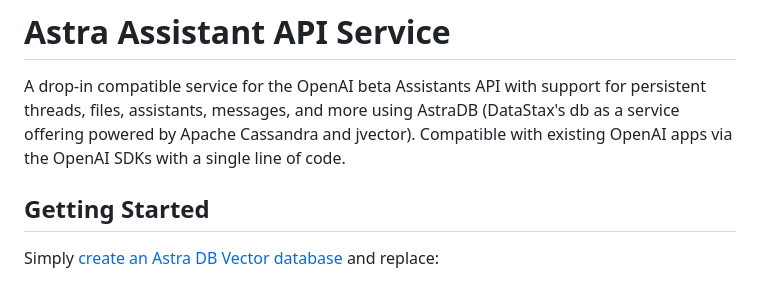
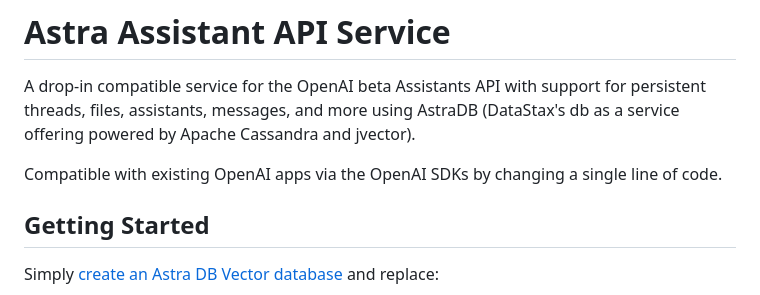
Before and after one commit to datastax/astra-assistants-api, a Markdown page: README.md, the part around the change. GitHub-like rendering.

```diff
--- a/README.md
+++ b/README.md
@@ -1,7 +1,8 @@
 # Astra Assistant API Service
 
 A drop-in compatible service for the OpenAI beta Assistants API with support for persistent threads, files, assistants, messages, and more using AstraDB (DataStax's db as a service offering powered by Apache Cassandra and jvector).
-Compatible with existing OpenAI apps via the OpenAI SDKs with a single line of code.
+
+Compatible with existing OpenAI apps via the OpenAI SDKs by changing a single line of code.
 
 ## Getting Started
 
```
